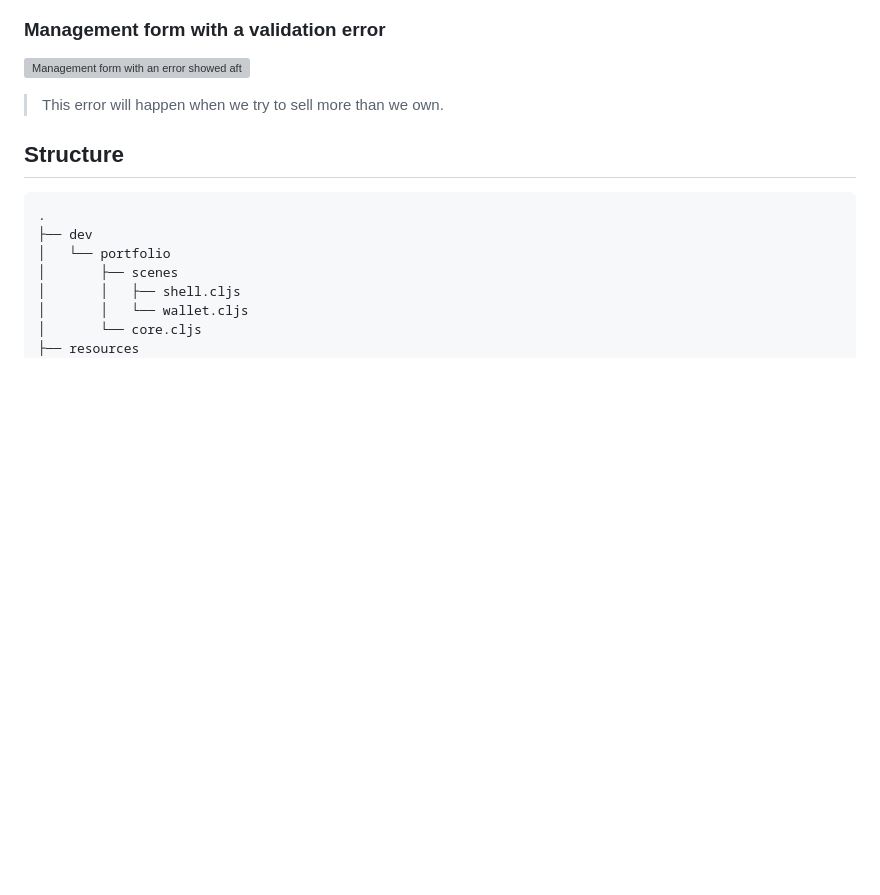
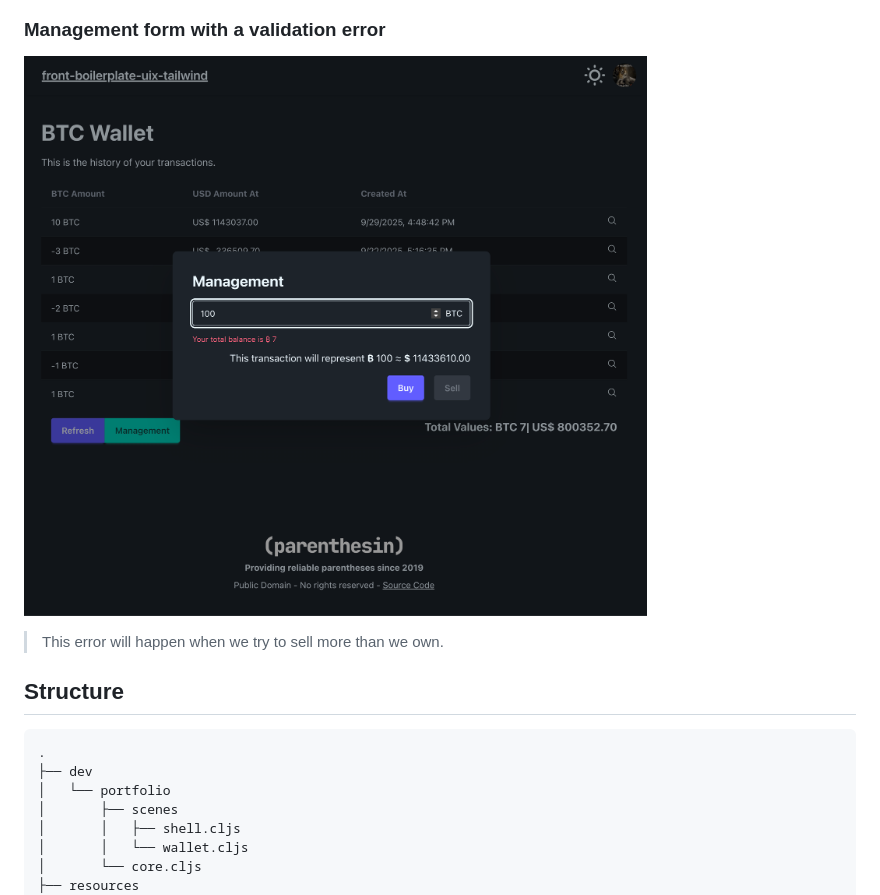
Before and after one commit to parenthesin/front-boilerplate-uix-tailwind, a Markdown page: README.md, the part around the change. GitHub-like rendering; blank space fills up the shorter version; grey boxes are pictures that could not be loaded.

Commit message:
chore: typo on readme

```diff
--- a/README.md
+++ b/README.md
@@ -33,7 +33,7 @@ npm run release
 ![Management form with a value of 1 on it input field](docs/management_form_with_value.png)
 
 ### Management form with a validation error
-![Management form with an error showed after a balance validation](docs/managemnt_form_with_error.png)
+![Management form with an error showed after a balance validation](docs/management_form_with_error.png)
 > This error will happen when we try to sell more than we own.
 
 ## Structure
```
